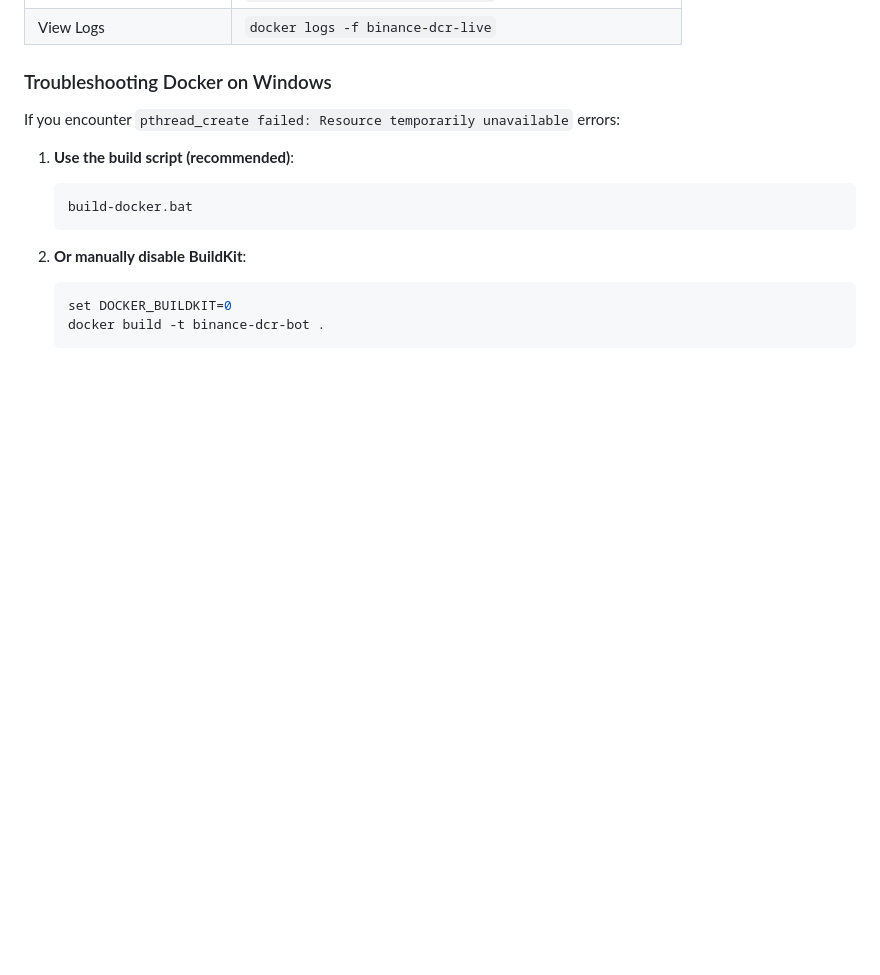
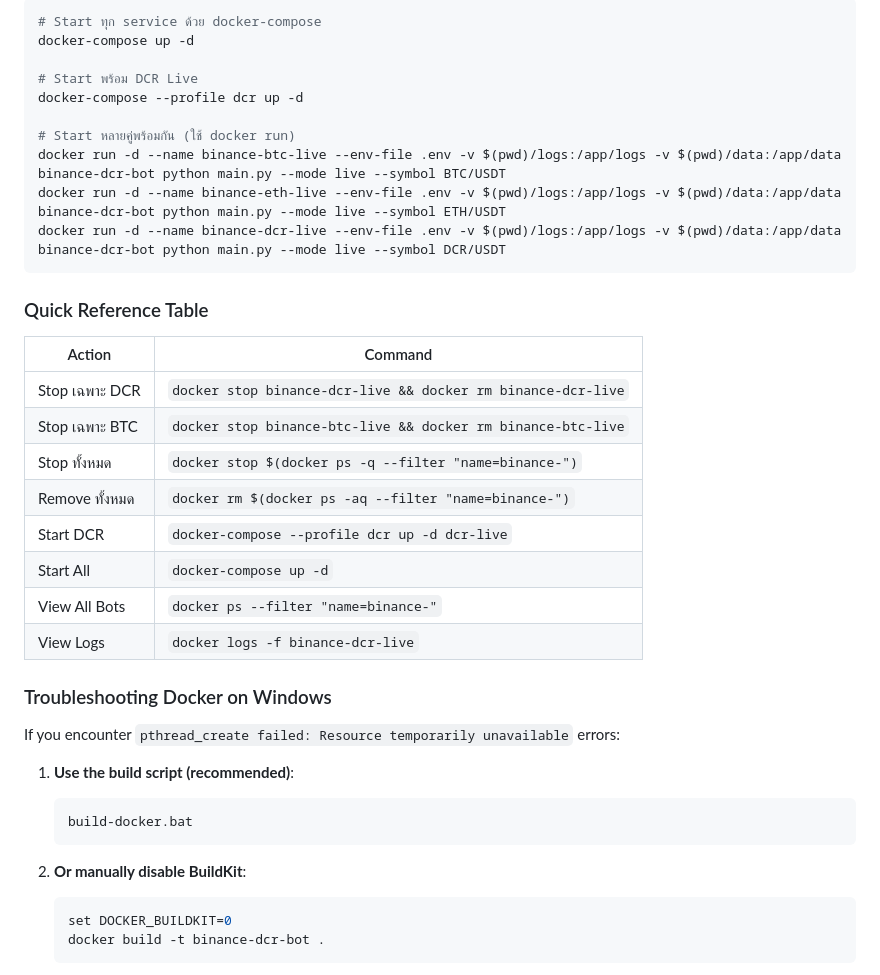
Before and after one commit to geekp2p/Binance-Auto-Rebalance-Bot-, a Markdown page: README.md, the part around one of its changes. GitHub-like rendering; blank space fills up the shorter version.

````diff
--- a/README.md
+++ b/README.md
@@ -101,3 +164,27 @@ docker logs -f binance-dcr-live
+```bash
+# Start ทุก service ด้วย docker-compose
+docker-compose up -d
+
+# Start พร้อม DCR Live
+docker-compose --profile dcr up -d
+
+# Start หลายคู่พร้อมกัน (ใช้ docker run)
+docker run -d --name binance-btc-live --env-file .env -v $(pwd)/logs:/app/logs -v $(pwd)/data:/app/data binance-dcr-bot python main.py --mode live --symbol BTC/USDT
+docker run -d --name binance-eth-live --env-file .env -v $(pwd)/logs:/app/logs -v $(pwd)/data:/app/data binance-dcr-bot python main.py --mode live --symbol ETH/USDT
+docker run -d --name binance-dcr-live --env-file .env -v $(pwd)/logs:/app/logs -v $(pwd)/data:/app/data binance-dcr-bot python main.py --mode live --symbol DCR/USDT
+```
+
+### Quick Reference Table
+
+| Action | Command |
+|--------|---------|
+| Stop เฉพาะ DCR | `docker stop binance-dcr-live && docker rm binance-dcr-live` |
+| Stop เฉพาะ BTC | `docker stop binance-btc-live && docker rm binance-btc-live` |
+| Stop ทั้งหมด | `docker stop $(docker ps -q --filter "name=binance-")` |
+| Remove ทั้งหมด | `docker rm $(docker ps -aq --filter "name=binance-")` |
+| Start DCR | `docker-compose --profile dcr up -d dcr-live` |
+| Start All | `docker-compose up -d` |
+| View All Bots | `docker ps --filter "name=binance-"` |
 | View Logs | `docker logs -f binance-dcr-live` |
 
 ### Troubleshooting Docker on Windows
````
Also changed, not shown: other parts of README.md (+63 -0 lines).
